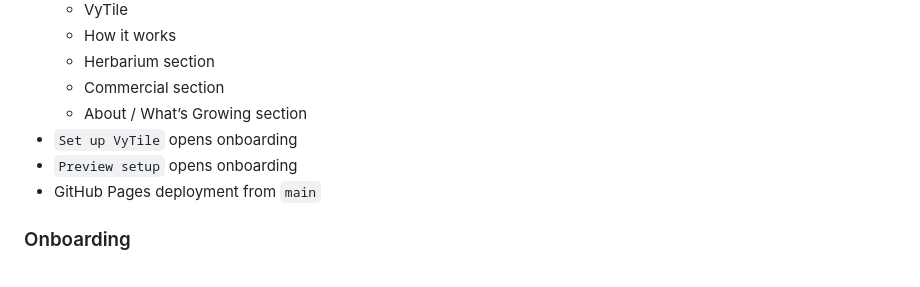
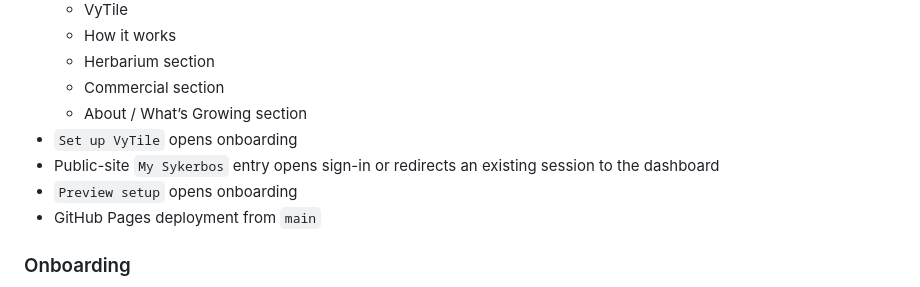
Before and after one commit to Sykerbos/sykerbos-site, a Markdown page: STATUS.md, the part around the change. Drawn GitHub-style.

Commit message:
Track public dashboard entry

```diff
--- a/STATUS.md
+++ b/STATUS.md
@@ -16,6 +16,7 @@ This file is the working implementation map for the current prototype. It distin
   - Commercial section
   - About / What’s Growing section
 - `Set up VyTile` opens onboarding
+- Public-site `My Sykerbos` entry opens sign-in or redirects an existing session to the dashboard
 - `Preview setup` opens onboarding
 - GitHub Pages deployment from `main`
 
```
